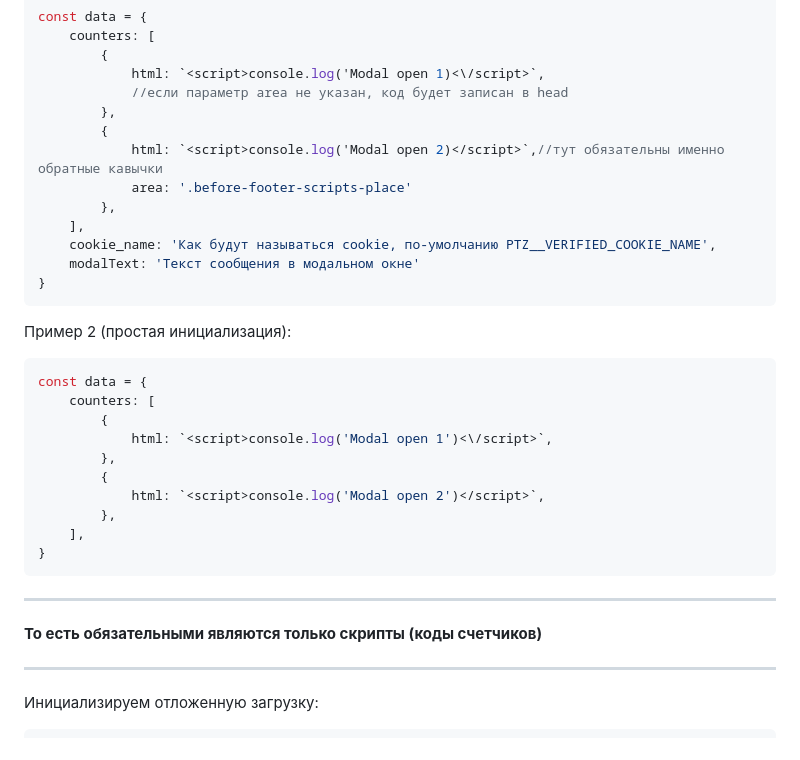
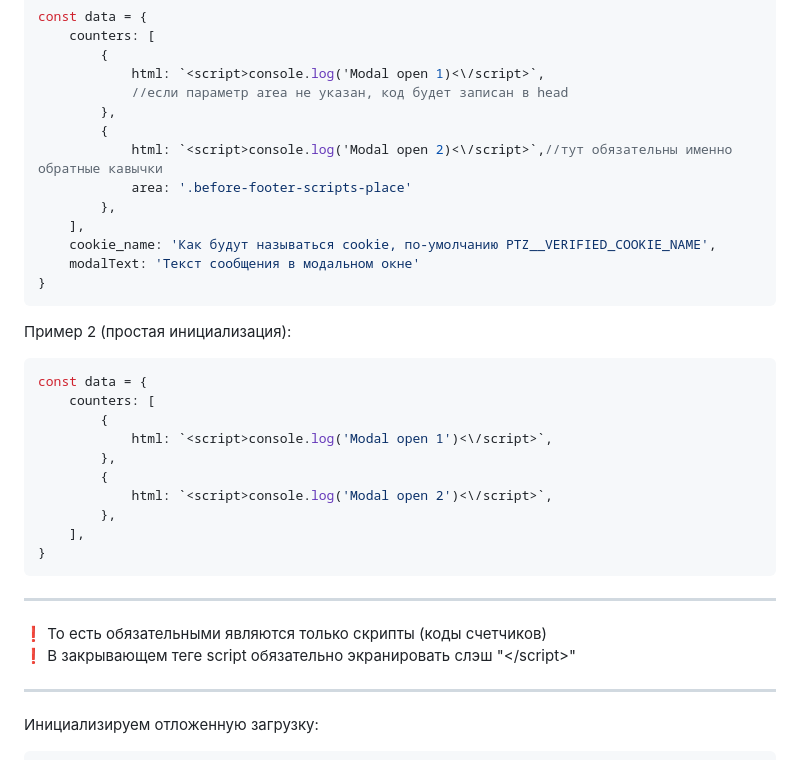
Before and after one commit to ak-alz/pts-lazyload, a Markdown page: README.md, the part around the change. Drawn GitHub-style.

````diff
--- a/README.md
+++ b/README.md
@@ -41,7 +41,7 @@ const data = {
             //если параметр area не указан, код будет записан в head
         },
         {
-            html: `<script>console.log('Modal open 2)</script>`,//тут обязательны именно обратные кавычки
+            html: `<script>console.log('Modal open 2)<\/script>`,//тут обязательны именно обратные кавычки
             area: '.before-footer-scripts-place'
         },
     ],
@@ -57,13 +57,14 @@ const data = {
             html: `<script>console.log('Modal open 1')<\/script>`,
         },
         {
-            html: `<script>console.log('Modal open 2')</script>`,
+            html: `<script>console.log('Modal open 2')<\/script>`,
         },
     ],
 }
 ```
 ____
-**То есть обязательными являются только скрипты (коды счетчиков)**
+:exclamation: То есть обязательными являются только скрипты (коды счетчиков)
+:exclamation: В закрывающем теге script обязательно экранировать слэш "<\/script>"
 ____
 Инициализируем отложенную загрузку:
 ```javascript
````
